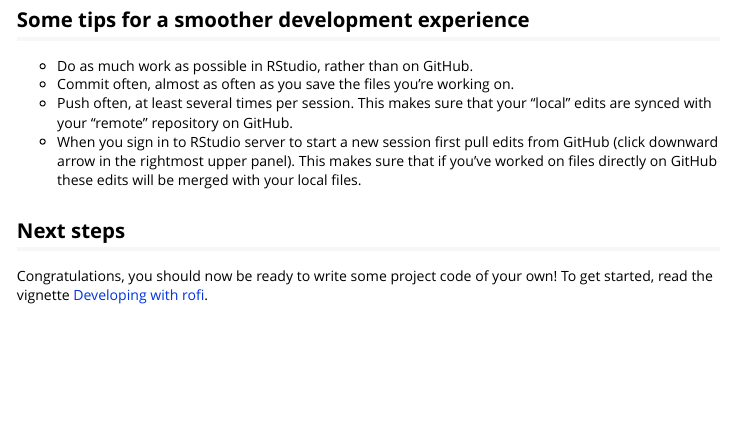
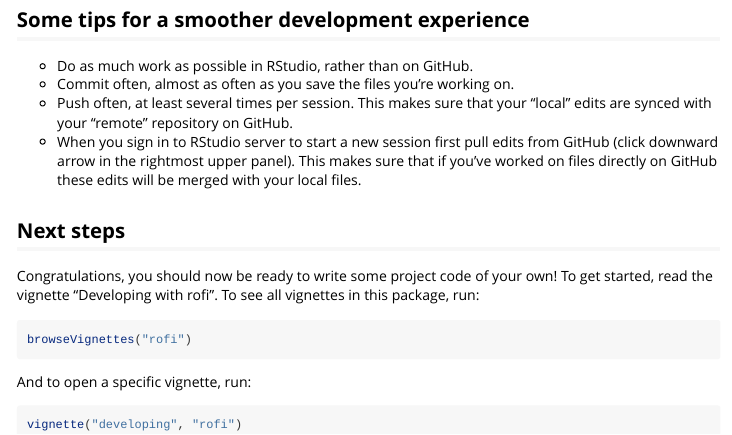
Before and after one commit to martingerdin/rofi, an R Markdown document (vignettes/introduction.Rmd): the page in a window 1100 px wide, from 1480 px down. Rendered offline with R 4.5, knitr and Pandoc, with nearby package versions.

Commit message:
Update next steps

````diff
--- a/vignettes/introduction.Rmd
+++ b/vignettes/introduction.Rmd
@@ -118,5 +118,15 @@ folders also appear there.
 ## Next steps
 
 Congratulations, you should now be ready to write some project code of
-your own! To get started, read the vignette [Developing with
-rofi](developing.html).
+your own! To get started, read the vignette "Developing with
+rofi". To see all vignettes in this package, run:
+
+```{r, eval = FALSE}
+browseVignettes("rofi")
+```
+
+And to open a specific vignette, run:
+
+```{r, eval = FALSE}
+vignette("developing", "rofi")
+```
````
